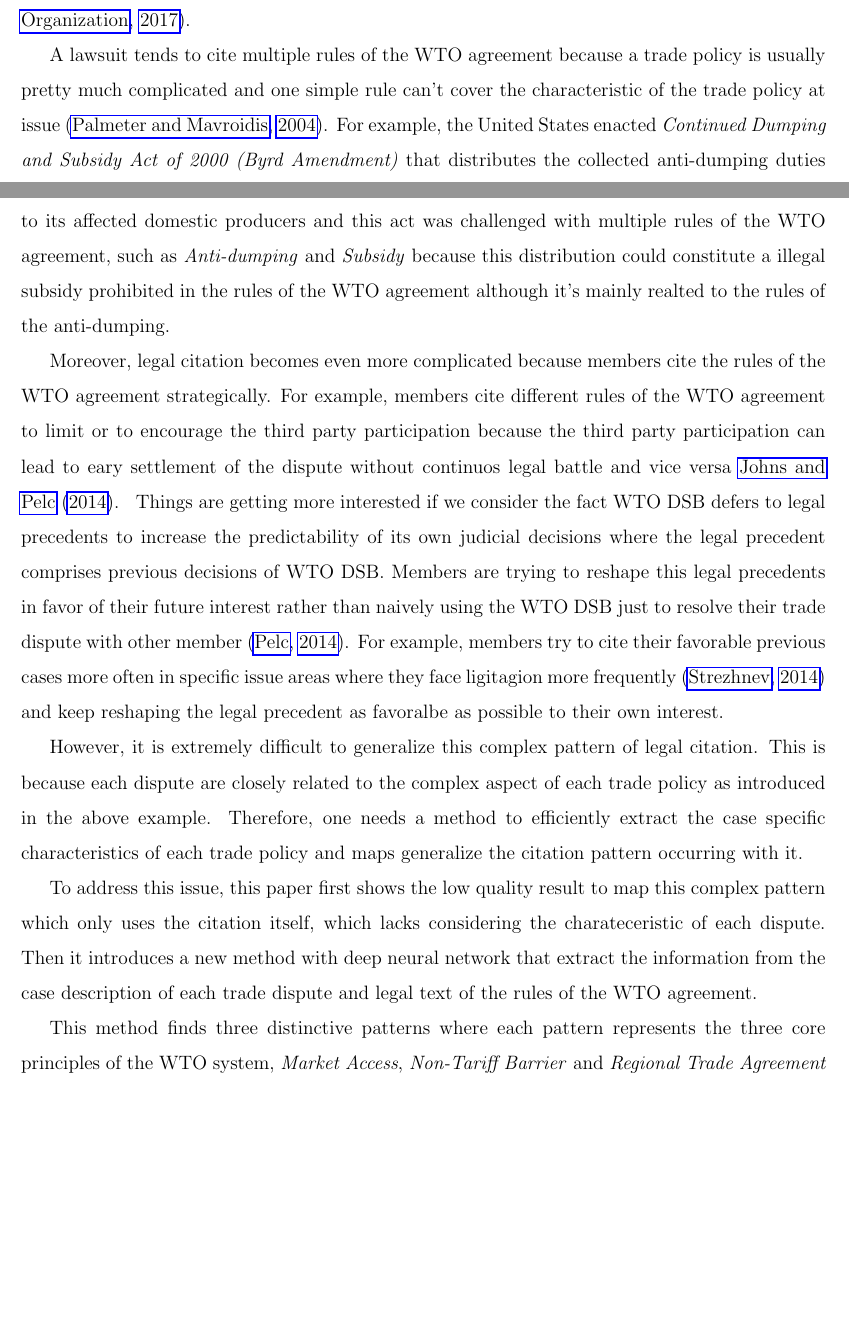
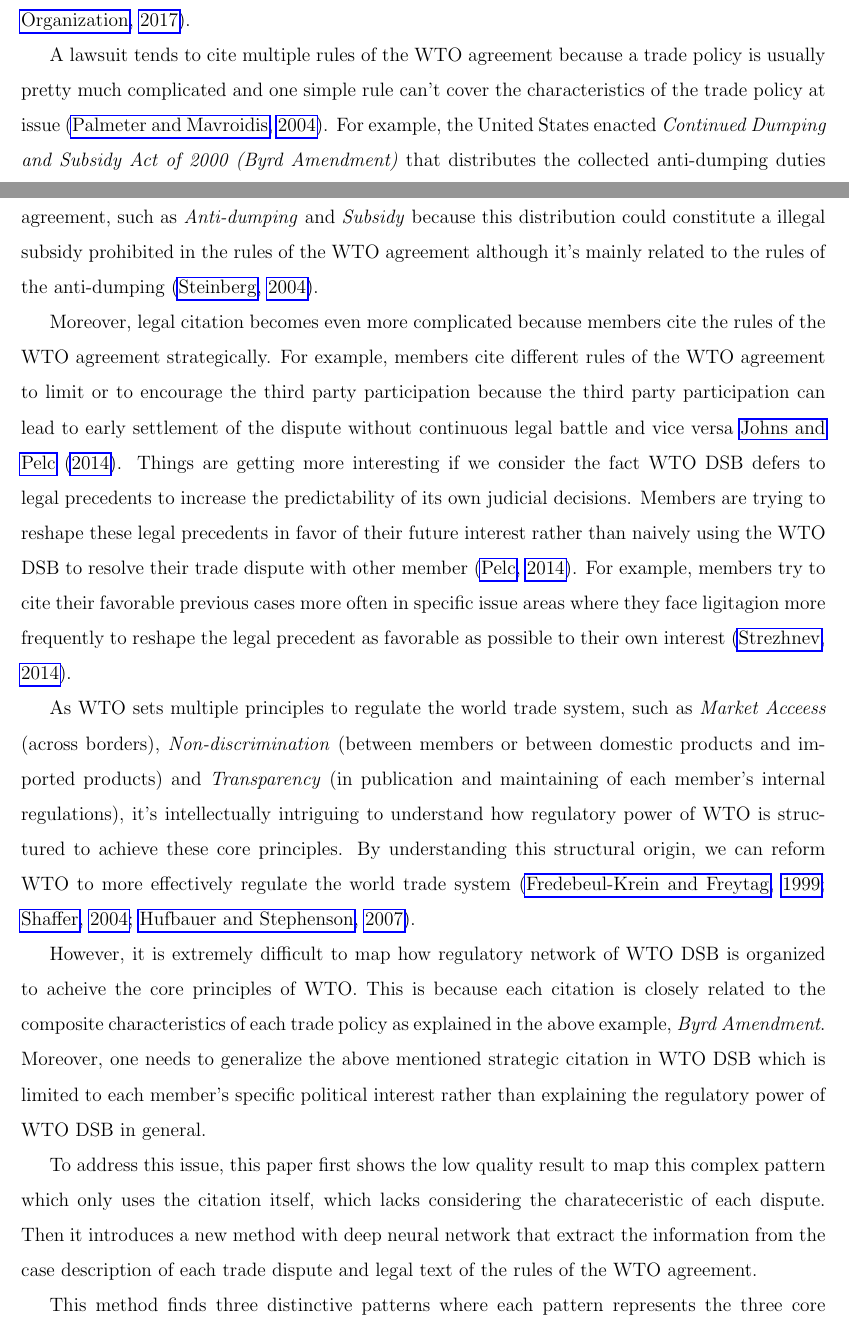
Before and after one commit to syyunn/citation-dwg-wto, a LaTeX paper (main.tex, which reads Introduction/complex-legal-citation.tex, Introduction/composite-characteristics.tex, Introduction/diffcult-to-map.tex): two parts of pages 1 and 2 of 4 before the commit and two parts of pages 1 and 2 of 5 after it, joined at a grey line, cut so that both start at the same text, the shorter picture padded with empty space. Compiled offline with pdfLaTeX.

Commit message:
Add composite & generalization as a reason

```diff
--- a/Introduction/complex-legal-citation.tex
+++ /dev/null
@@ -1,10 +0,0 @@
-A lawsuit tends to cite multiple rules of the WTO agreement because a trade policy is usually pretty much complicated
-and one simple rule can't cover the characteristic of the trade policy at issue \citep{palmeter2004dispute}.
-For example, the United States enacted \textit{Continued Dumping and Subsidy Act of 2000 (Byrd Amendment)} that distributes
-the collected anti-dumping duties to its affected domestic producers and this act was challenged with multiple rules of the WTO agreement,
-such as \textit{Anti-dumping} and \textit{Subsidy} because
-this distribution could constitute a illegal subsidy prohibited
-in the rules of the WTO agreement although it's mainly realted to the rules of the anti-dumping.
-
-% Todos:
-% - How to cite us laws? Byrd amendment
--- /dev/null
+++ b/Introduction/composite-characteristics.tex
@@ -0,0 +1,10 @@
+A lawsuit tends to cite multiple rules of the WTO agreement because a trade policy is usually pretty much complicated
+and one simple rule can't cover the characteristics of the trade policy at issue \citep{palmeter2004dispute}.
+For example, the United States enacted \textit{Continued Dumping and Subsidy Act of 2000 (Byrd Amendment)} that distributes
+the collected anti-dumping duties to its affected domestic producers and this act was challenged with multiple rules of the WTO agreement,
+such as \textit{Anti-dumping} and \textit{Subsidy} because
+this distribution could constitute a illegal subsidy prohibited
+in the rules of the WTO agreement although it's mainly related to the rules of the anti-dumping \citep{cdsoa}.
+
+% Todos:
+% - How to cite us laws? Byrd amendment
--- /dev/null
+++ b/Introduction/diffcult-to-map.tex
@@ -0,0 +1,10 @@
+However, it is extremely difficult to map how regulatory network of
+WTO DSB is organized to acheive the core principles of WTO.
+This is because
+each citation is closely related
+to the composite characteristics of each trade policy
+as explained in the above example, \textit{Byrd Amendment}.
+Moreover, one needs to generalize the above mentioned strategic
+citation in WTO DSB which is limited to each member's
+specific political interest rather than explaining the
+regulatory power of WTO DSB in general.
--- a/Introduction/diffculty-wo-text-information.tex
+++ /dev/null
@@ -1,4 +0,0 @@
-However, it is extremely difficult to generalize this complex pattern of legal citation.
-This is because each dispute are closely related to the complex aspect of each trade policy as introduced in the above example.
-Therefore, one needs a method to efficiently extract the case specific characteristics of each trade policy and maps generalize
-the citation pattern occurring with it.
--- /dev/null
+++ b/Introduction/motiviation.tex
@@ -0,0 +1,13 @@
+As WTO sets multiple principles to regulate the world trade system,
+such as \textit{Market Acceess} (across borders),
+\textit{Non-discrimination} (between members
+or between domestic products and imported products)
+and \textit{Transparency} (in publication and maintaining
+of each member's internal regulations),
+it's intellectually intriguing
+to understand how regulatory power of WTO
+is structured to achieve these core principles.
+By understanding this structural origin,
+we can reform WTO to more effectively regulate
+the world trade system
+\citep{FREDEBEULKREIN1999625, shaffer_2004, 10.1093/jiel/jgm028}.
--- a/Introduction/strategic-citation.tex
+++ b/Introduction/strategic-citation.tex
@@ -2,5 +2,7 @@ Moreover, legal citation becomes even more complicated because members cite the
 rules of the WTO agreement strategically. For example,
 members cite different rules of the WTO agreement to limit or to encourage
 the third party participation because the third party
-participation can lead to eary settlement of the dispute without continuos
-legal battle and vice versa  \cite{who_gets}.
+participation can lead to early settlement of the dispute without continuous
+legal battle and vice versa  \cite{who_gets}. Things are getting more interesting if we consider the fact WTO DSB defers to legal precedents to increase the predictability of its own judicial decisions.
+Members are trying to reshape these legal precedents in favor of their future interest rather than naively using the WTO DSB to resolve their trade dispute with other member \citep{pelc}.
+For example, members try to cite their favorable previous cases more often in specific issue areas where they face ligitagion more frequently to reshape the legal precedent as favorable as possible to their own interest \citep{latent}.
--- a/Introduction/strategic-legal-precedent-building.tex
+++ /dev/null
@@ -1,6 +0,0 @@
-Things are getting more interested if we consider the fact WTO DSB defers to legal precedents to increase the predictability of its own judicial decisions where
-the legal precedent comprises previous decisions of WTO DSB.
-Members are trying to reshape this legal precedents in favor of their future interest rather than naively using the WTO DSB just
-to resolve their trade dispute with other member \citep{pelc}.
-For example, members try to cite their favorable previous cases more often in specific issue areas where
-they face ligitagion more frequently \citep{latent} and keep reshaping the legal precedent as favoralbe as possible to their own interest.
--- a/bibtemplate.bib
+++ b/bibtemplate.bib
@@ -198,0 +222 @@ author={Byers, Michael}, year={1999}
+    year = {2007},
--- a/main.tex
+++ b/main.tex
@@ -100,4 +100,3 @@ Mapping Regulatory Network of WTO Dispute Settlement Body Using Deep Learning
 \section{Introduction}
 
 \input{Introduction/how-wto-works.tex}
-\input{Introduction/complex-legal-citation.tex}
```
Also changed, not shown: bibtemplate.bib (43 more changed lines), main.tex (8 more changed lines).
